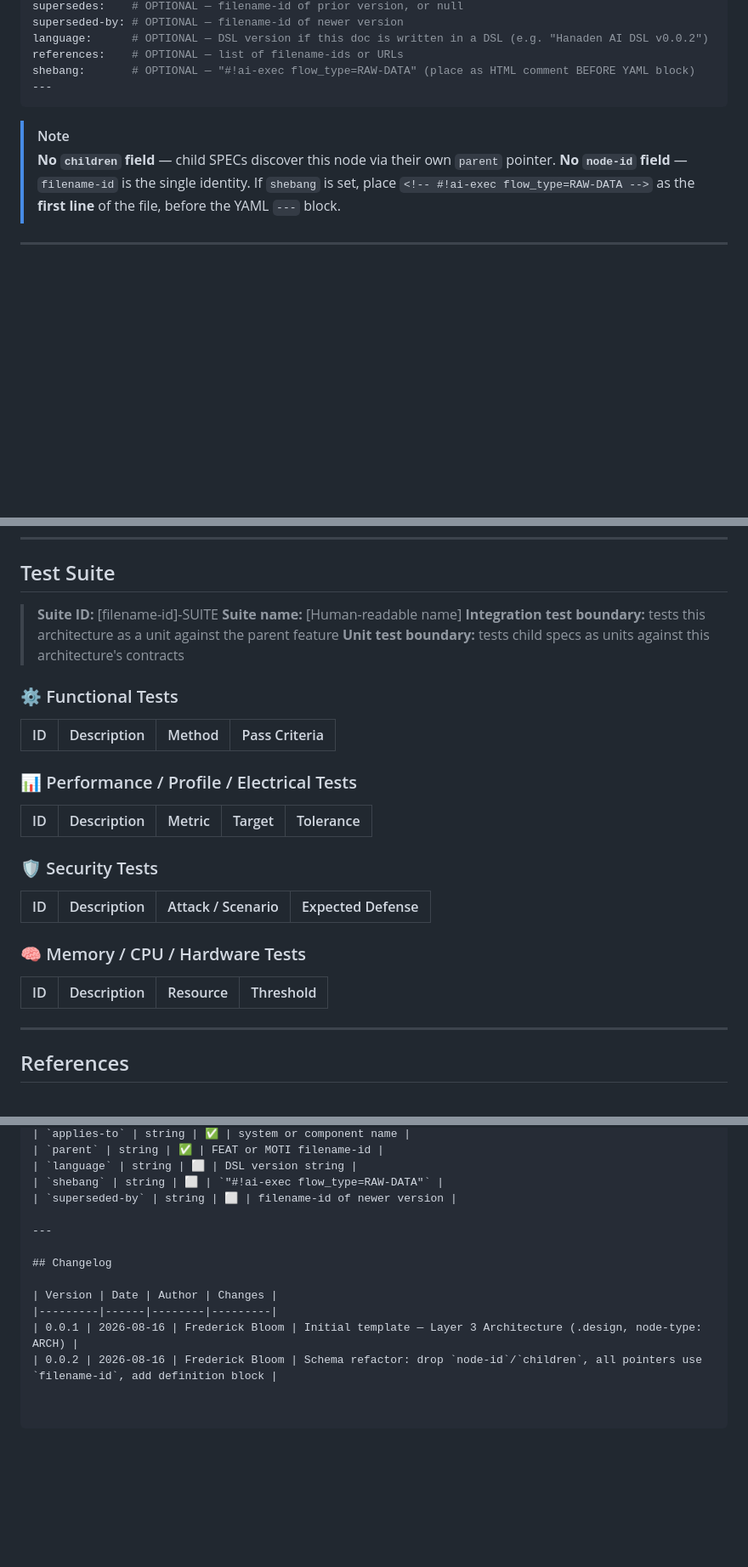
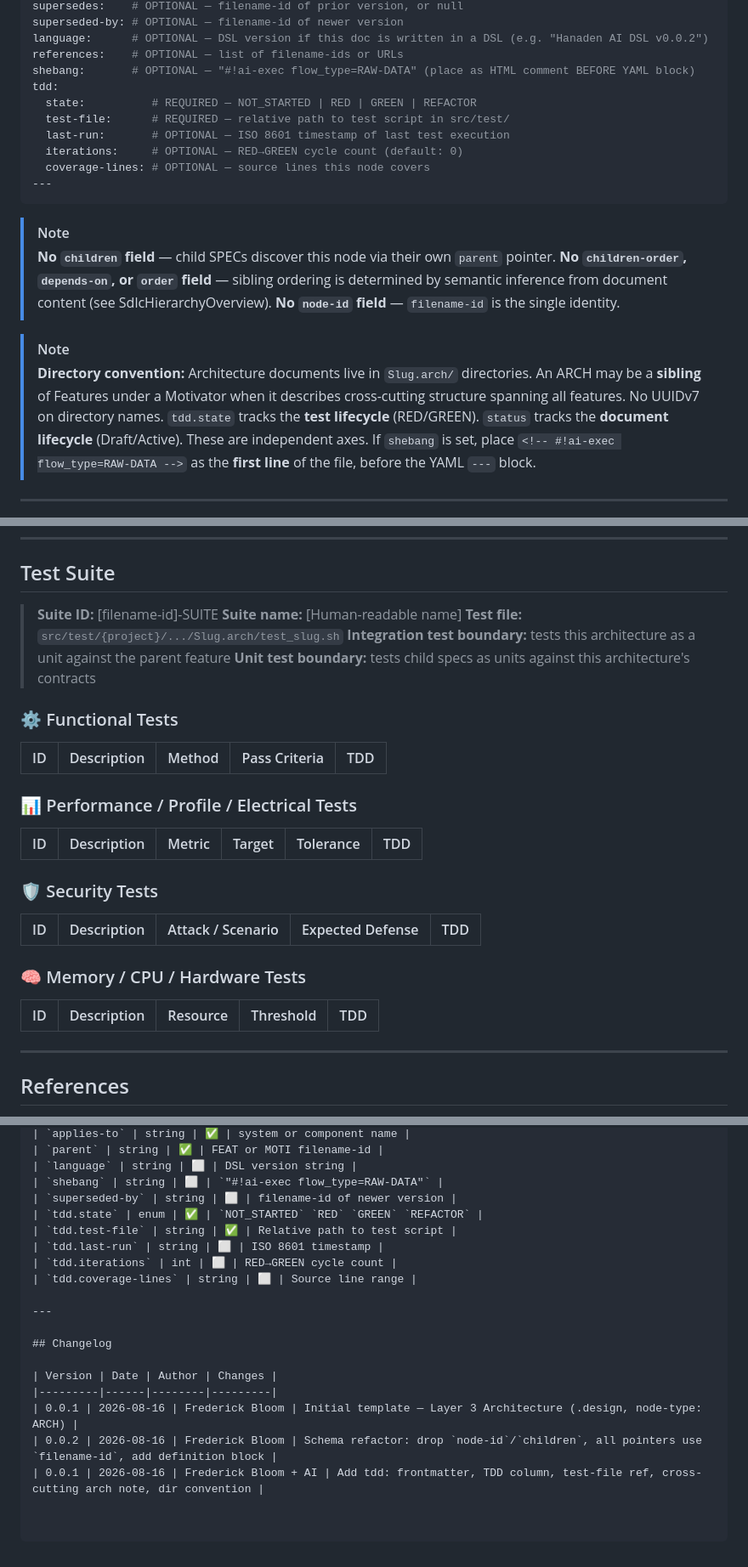
Before and after one commit to hanasaki/hanaden-bwrap-enhanced, a Markdown page: docs/doc-templates/20260816-035418-995136-76f5-bf0a-866855053397-ArchitectureTmpl.tmpl-0.0.1.md, 3 parts joined by grey strips. Shown at 85% size. Rendered like a GitHub page; blank space fills up the shorter version.

Commit message:
docs(tmpl): ArchitectureTmpl — tdd state, cross-cutting arch note, dir convention

````diff
--- a/docs/doc-templates/20260816-035418-995136-76f5-bf0a-866855053397-ArchitectureTmpl.tmpl-0.0.1.md
+++ b/docs/doc-templates/20260816-035418-995136-76f5-bf0a-866855053397-ArchitectureTmpl.tmpl-0.0.1.md
@@ -67,12 +67,27 @@ superseded-by: # OPTIONAL — filename-id of newer version
 language:      # OPTIONAL — DSL version if this doc is written in a DSL (e.g. "Hanaden AI DSL v0.0.2")
 references:    # OPTIONAL — list of filename-ids or URLs
 shebang:       # OPTIONAL — "#!ai-exec flow_type=RAW-DATA" (place as HTML comment BEFORE YAML block)
+tdd:
+  state:          # REQUIRED — NOT_STARTED | RED | GREEN | REFACTOR
+  test-file:      # REQUIRED — relative path to test script in src/test/
+  last-run:       # OPTIONAL — ISO 8601 timestamp of last test execution
+  iterations:     # OPTIONAL — RED→GREEN cycle count (default: 0)
+  coverage-lines: # OPTIONAL — source lines this node covers
 ---
 ```
 
 > [!NOTE]
 > **No `children` field** — child SPECs discover this node via their own `parent` pointer.
+> **No `children-order`, `depends-on`, or `order` field** — sibling ordering is determined
+> by semantic inference from document content (see SdlcHierarchyOverview).
 > **No `node-id` field** — `filename-id` is the single identity.
+
+> [!NOTE]
+> **Directory convention:** Architecture documents live in `Slug.arch/` directories.
+> An ARCH may be a **sibling** of Features under a Motivator when it describes
+> cross-cutting structure spanning all features. No UUIDv7 on directory names.
+> `tdd.state` tracks the **test lifecycle** (RED/GREEN). `status` tracks the
+> **document lifecycle** (Draft/Active). These are independent axes.
 > If `shebang` is set, place `<!-- #!ai-exec flow_type=RAW-DATA -->` as the **first line** of the file,
 > before the YAML `---` block.
 
@@ -212,28 +227,29 @@ funct function_name(param1, param2):
 
 > **Suite ID:** [filename-id]-SUITE
 > **Suite name:** [Human-readable name]
+> **Test file:** `src/test/{project}/.../Slug.arch/test_slug.sh`
 > **Integration test boundary:** tests this architecture as a unit against the parent feature
 > **Unit test boundary:** tests child specs as units against this architecture's contracts
 
 ### ⚙️ Functional Tests
 
-| ID | Description | Method | Pass Criteria |
-|----|-------------|--------|---------------|
+| ID | Description | Method | Pass Criteria | TDD |
+|----|-------------|--------|---------------|-----|
 
 ### 📊 Performance / Profile / Electrical Tests
 
-| ID | Description | Metric | Target | Tolerance |
-|----|-------------|--------|--------|-----------|
+| ID | Description | Metric | Target | Tolerance | TDD |
+|----|-------------|--------|--------|-----------|-----|
 
 ### 🛡️ Security Tests
 
-| ID | Description | Attack / Scenario | Expected Defense |
-|----|-------------|-------------------|------------------|
+| ID | Description | Attack / Scenario | Expected Defense | TDD |
+|----|-------------|-------------------|------------------|-----|
 
 ### 🧠 Memory / CPU / Hardware Tests
 
-| ID | Description | Resource | Threshold |
-|----|-------------|----------|-----------|
+| ID | Description | Resource | Threshold | TDD |
+|----|-------------|----------|-----------|-----|
 
 ---
 
@@ -263,6 +279,11 @@ funct function_name(param1, param2):
 | `language` | string | ⬜ | DSL version string |
 | `shebang` | string | ⬜ | `"#!ai-exec flow_type=RAW-DATA"` |
 | `superseded-by` | string | ⬜ | filename-id of newer version |
+| `tdd.state` | enum | ✅ | `NOT_STARTED` `RED` `GREEN` `REFACTOR` |
+| `tdd.test-file` | string | ✅ | Relative path to test script |
+| `tdd.last-run` | string | ⬜ | ISO 8601 timestamp |
+| `tdd.iterations` | int | ⬜ | RED→GREEN cycle count |
+| `tdd.coverage-lines` | string | ⬜ | Source line range |
 
 ---
 
@@ -272,3 +293,4 @@ funct function_name(param1, param2):
 |---------|------|--------|---------|
 | 0.0.1 | 2026-08-16 | Frederick Bloom | Initial template — Layer 3 Architecture (.design, node-type: ARCH) |
 | 0.0.2 | 2026-08-16 | Frederick Bloom | Schema refactor: drop `node-id`/`children`, all pointers use `filename-id`, add definition block |
+| 0.0.1 | 2026-08-16 | Frederick Bloom + AI | Add tdd: frontmatter, TDD column, test-file ref, cross-cutting arch note, dir convention |
````
Also changed, not shown: other parts of docs/doc-templates/20260816-035418-995136-76f5-bf0a-866855053397-ArchitectureTmpl.tmpl-0.0.1.md (+1 -1 lines).
